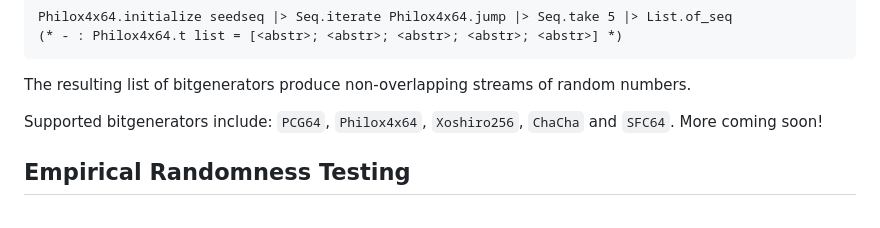
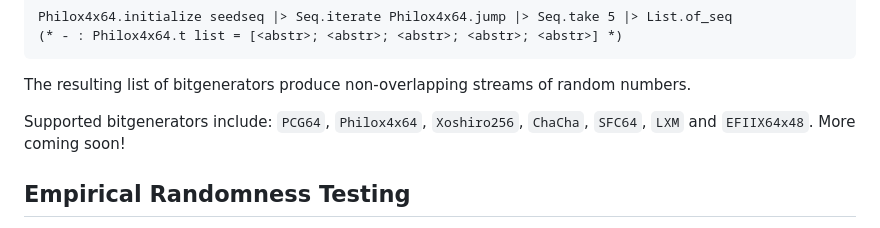
Before and after one commit to zoj613/bitgenerators, a Markdown page: README.md, the part around the change. Drawn GitHub-style.

Commit message:
Update README list of supported PRNGs

````diff
--- a/README.md
+++ b/README.md
@@ -80,7 +80,7 @@ Philox4x64.initialize seedseq |> Seq.iterate Philox4x64.jump |> Seq.take 5 |> Li
 ```
 The resulting list of bitgenerators produce non-overlapping streams of random numbers.
 
-Supported bitgenerators include: `PCG64`, `Philox4x64`, `Xoshiro256`, `ChaCha` and `SFC64`. More coming soon!
+Supported bitgenerators include: `PCG64`, `Philox4x64`, `Xoshiro256`, `ChaCha`, `SFC64`, `LXM` and `EFIIX64x48`. More coming soon!
 
 ## Empirical Randomness Testing
 Running the test suite provided by [TestU01][6] on the supported generators is supported.
````
